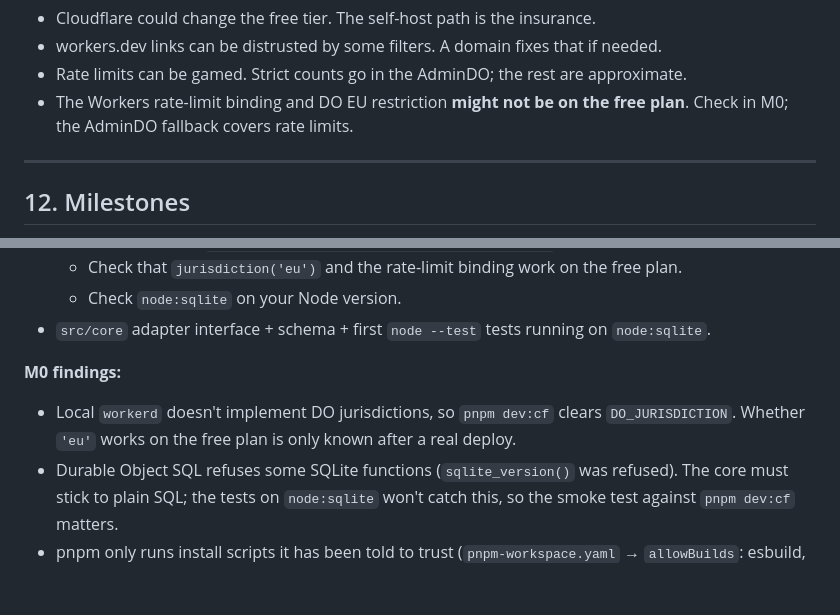
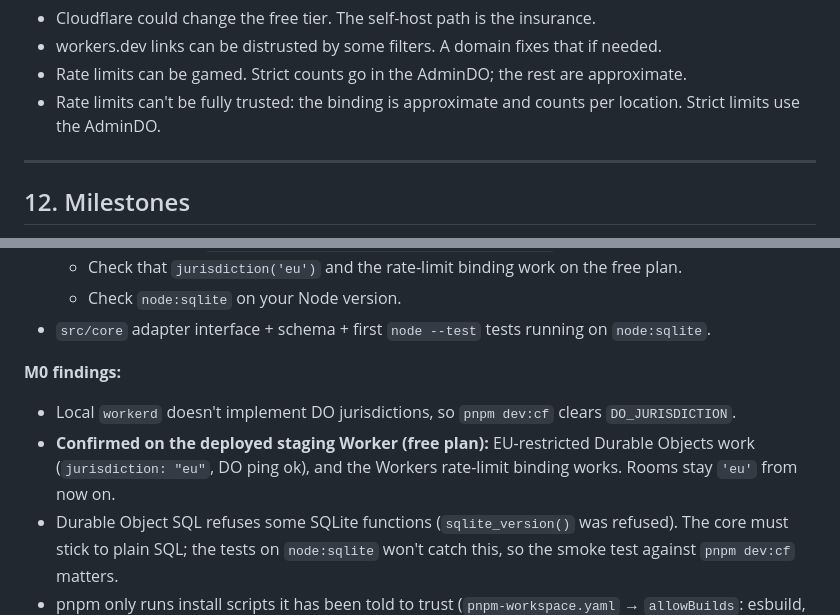
Before and after one commit to Nuno-lxm/passive-perception, a Markdown page: PLAN.md, 2 parts joined by grey strips. Rendered like a GitHub page; blank space fills up the shorter version.

Commit message:
Record that EU Durable Objects and rate limits work on the free plan

```diff
--- a/PLAN.md
+++ b/PLAN.md
@@ -455,7 +455,7 @@ Checked in Oct 2026; see the sources at the end. Daily limits reset at **00:00 U
 - Cloudflare could change the free tier. The self-host path is the insurance.
 - workers.dev links can be distrusted by some filters. A domain fixes that if needed.
 - Rate limits can be gamed. Strict counts go in the AdminDO; the rest are approximate.
-- The Workers rate-limit binding and DO EU restriction **might not be on the free plan**. Check in M0; the AdminDO fallback covers rate limits.
+- Rate limits can't be fully trusted: the binding is approximate and counts per location. Strict limits use the AdminDO.
 
 ---
 
@@ -472,7 +472,8 @@ Both hosts are in v1. I don't know the date of your next session; tell me and I'
 - `src/core` adapter interface + schema + first `node --test` tests running on `node:sqlite`.
 
 **M0 findings:**
-- Local `workerd` doesn't implement DO jurisdictions, so `pnpm dev:cf` clears `DO_JURISDICTION`. Whether `'eu'` works on the free plan is only known after a real deploy.
+- Local `workerd` doesn't implement DO jurisdictions, so `pnpm dev:cf` clears `DO_JURISDICTION`.
+- **Confirmed on the deployed staging Worker (free plan):** EU-restricted Durable Objects work (`jurisdiction: "eu"`, DO ping ok), and the Workers rate-limit binding works. Rooms stay `'eu'` from now on.
 - Durable Object SQL refuses some SQLite functions (`sqlite_version()` was refused). The core must stick to plain SQL; the tests on `node:sqlite` won't catch this, so the smoke test against `pnpm dev:cf` matters.
 - pnpm only runs install scripts it has been told to trust (`pnpm-workspace.yaml` → `allowBuilds`: esbuild, workerd).
 
```
